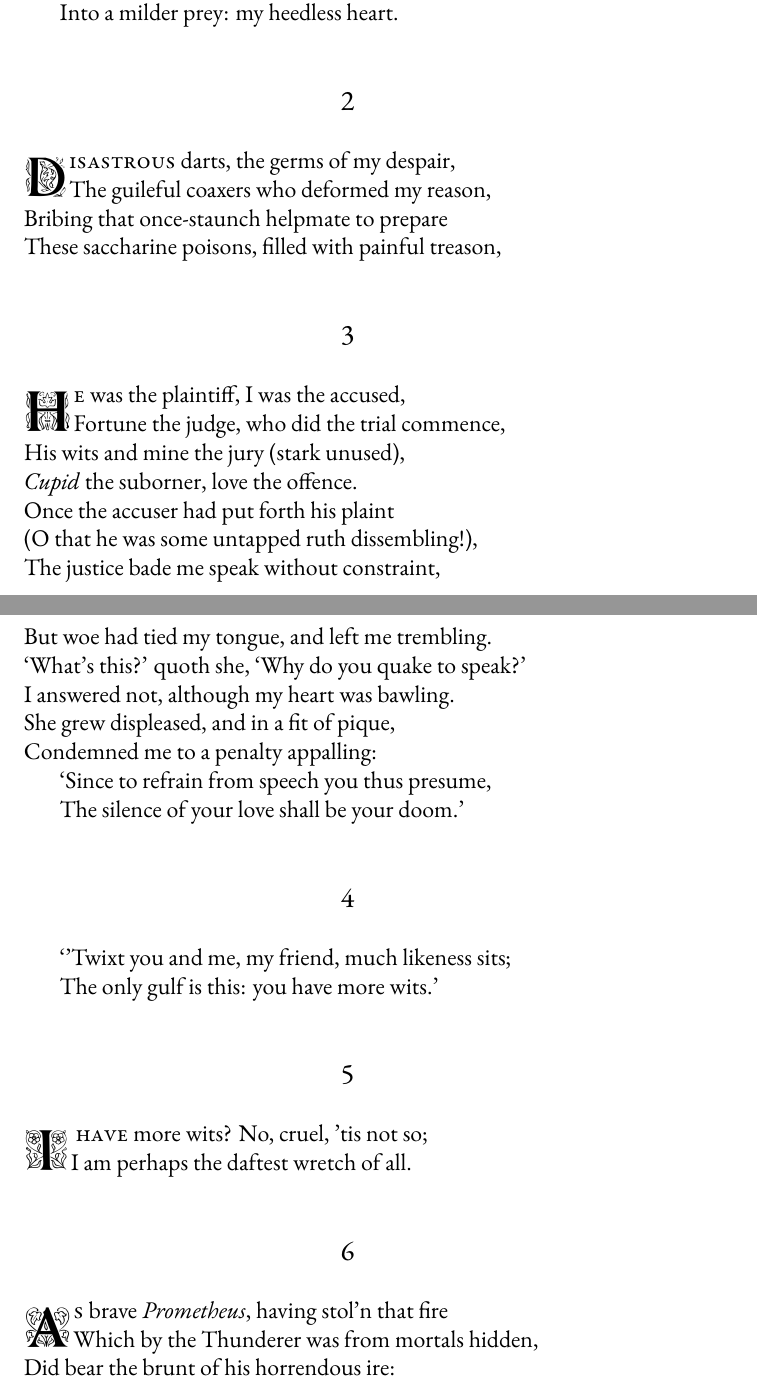
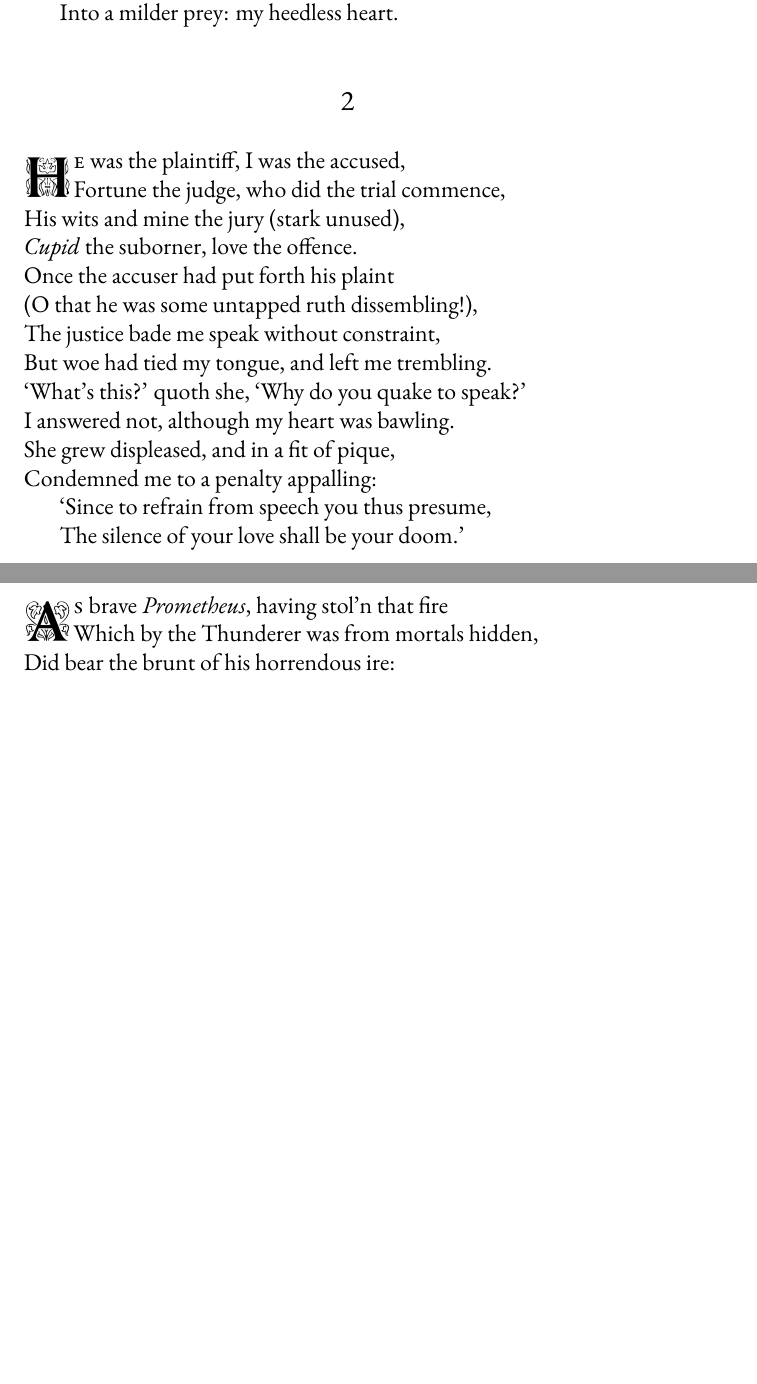
Before and after one commit to skumaran42/sonnets, a LaTeX book (main.tex): two parts of pages 2 and 3 of 6 before the commit and two parts of pages 2 and 3 of 5 after it, joined at a grey line, cut so that both start at the same text, the shorter picture padded with empty space. Compiled offline with XeLaTeX; a missing font is replaced by an installed copy or a similar font.

Commit message:
Remove drafts

```diff
--- a/main.tex
+++ b/main.tex
@@ -48,15 +48,6 @@
 \PoemTitle{}
 \vindent0pt
 \begin{verse}
-    \lettrine{D}{isastrous} darts, the germs of my despair, \\>[-6pt]
-    The guileful coaxers who deformed my reason, \\
-    Bribing that once-staunch helpmate to prepare \\
-    These saccharine poisons, filled with painful treason, \\
-\end{verse}
-
-\PoemTitle{}
-\vindent0pt
-\begin{verse}
     \lettrine{H}{e} was the plaintiff, I was the accused, \\>[-6pt]
     Fortune the judge, who did the trial commence, \\
     His wits and mine the jury (stark unused), \\
@@ -71,19 +62,6 @@
     Condemned me to a penalty appalling: \\
     \vin `Since to refrain from speech you thus presume, \\
     \vin The silence of your love shall be your doom.'
-\end{verse}
-
-\PoemTitle{}
-\begin{verse}
-    \vin `'Twixt you and me, my friend, much likeness sits; \\
-    \vin The only gulf is this: you have more wits.'
-\end{verse}
-
-\PoemTitle{}
-\vindent0pt
-\begin{verse}
-    \lettrine{I}{ have} more wits? No, cruel, 'tis not so; \\>[-6pt]
-    I am perhaps the daftest wretch of all. \\
 \end{verse}
 
 \PoemTitle{}
```
Also changed, not shown: main.pdf, main.tex (2 more changed lines), 4 other files.
